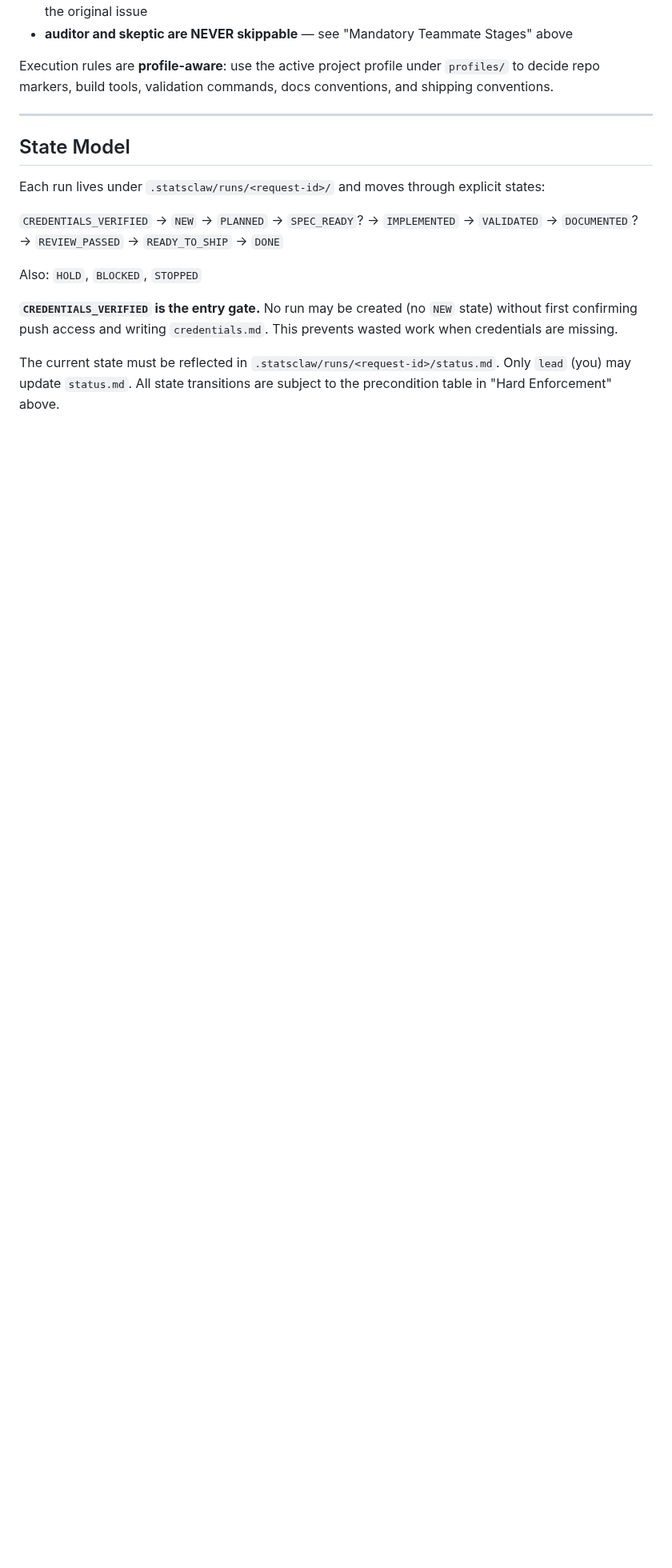
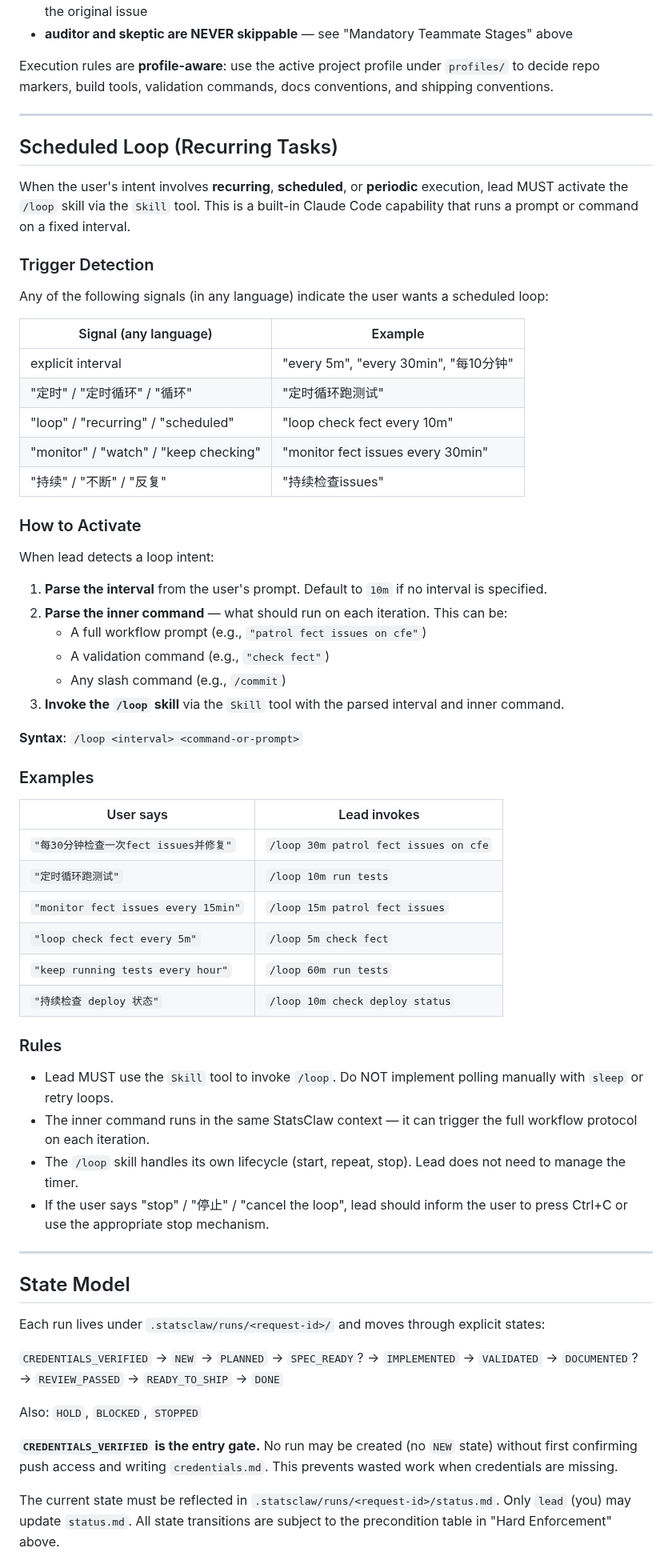
Before and after one commit to statsclaw/statsclaw, a Markdown page: CLAUDE.md, the part around one of its changes. Shown at 80% size. Drawn GitHub-style; blank space fills up the shorter version.

Commit message:
Add scheduled loop (/loop) routing to workflow
When users mention recurring/scheduled tasks (定时循环, loop, every Xm,
scheduled, recurring, etc.), lead now automatically invokes the /loop
skill instead of requiring manual setup. Added trigger detection table,
activation protocol, and examples to CLAUDE.md and lead.md.

https://claude.ai/code/session_01QvFQV6zUQT61gMV9mgGvwR

```diff
--- a/CLAUDE.md
+++ b/CLAUDE.md
@@ -319,6 +323,55 @@ Rules:
 - **auditor and skeptic are NEVER skippable** — see "Mandatory Teammate Stages" above
 
 Execution rules are **profile-aware**: use the active project profile under `profiles/` to decide repo markers, build tools, validation commands, docs conventions, and shipping conventions.
+
+---
+
+## Scheduled Loop (Recurring Tasks)
+
+When the user's intent involves **recurring**, **scheduled**, or **periodic** execution, lead MUST activate the `/loop` skill via the `Skill` tool. This is a built-in Claude Code capability that runs a prompt or command on a fixed interval.
+
+### Trigger Detection
+
+Any of the following signals (in any language) indicate the user wants a scheduled loop:
+
+| Signal (any language) | Example |
+| --- | --- |
+| explicit interval | "every 5m", "every 30min", "每10分钟" |
+| "定时" / "定时循环" / "循环" | "定时循环跑测试" |
+| "loop" / "recurring" / "scheduled" | "loop check fect every 10m" |
+| "monitor" / "watch" / "keep checking" | "monitor fect issues every 30min" |
+| "持续" / "不断" / "反复" | "持续检查issues" |
+
+### How to Activate
+
+When lead detects a loop intent:
+
+1. **Parse the interval** from the user's prompt. Default to `10m` if no interval is specified.
+2. **Parse the inner command** — what should run on each iteration. This can be:
+   - A full workflow prompt (e.g., `"patrol fect issues on cfe"`)
+   - A validation command (e.g., `"check fect"`)
+   - Any slash command (e.g., `/commit`)
+3. **Invoke the `/loop` skill** via the `Skill` tool with the parsed interval and inner command.
+
+**Syntax**: `/loop <interval> <command-or-prompt>`
+
+### Examples
+
+| User says | Lead invokes |
+| --- | --- |
+| `"每30分钟检查一次fect issues并修复"` | `/loop 30m patrol fect issues on cfe` |
+| `"定时循环跑测试"` | `/loop 10m run tests` |
+| `"monitor fect issues every 15min"` | `/loop 15m patrol fect issues` |
+| `"loop check fect every 5m"` | `/loop 5m check fect` |
+| `"keep running tests every hour"` | `/loop 60m run tests` |
+| `"持续检查 deploy 状态"` | `/loop 10m check deploy status` |
+
+### Rules
+
+- Lead MUST use the `Skill` tool to invoke `/loop`. Do NOT implement polling manually with `sleep` or retry loops.
+- The inner command runs in the same StatsClaw context — it can trigger the full workflow protocol on each iteration.
+- The `/loop` skill handles its own lifecycle (start, repeat, stop). Lead does not need to manage the timer.
+- If the user says "stop" / "停止" / "cancel the loop", lead should inform the user to press Ctrl+C or use the appropriate stop mechanism.
 
 ---
 
```
Also changed, not shown: other parts of CLAUDE.md (+4 -0 lines), .agents/lead.md (+2 -0 lines).
